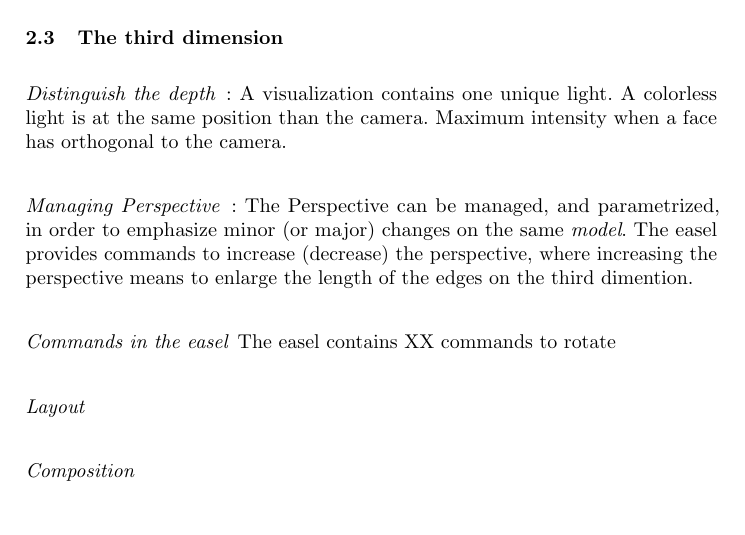
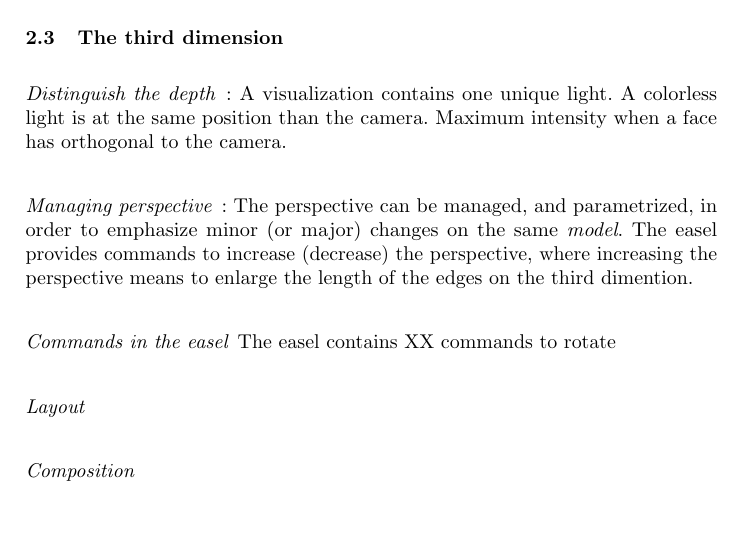
Before and after one commit to bergel/2011-Klotz, a LaTeX paper (main.tex): part of page 4 of 5, cut so that both start at the same text. Compiled offline with pdfLaTeX.

Commit message:
minor change

```diff
--- a/main.tex
+++ b/main.tex
@@ -352,13 +352,14 @@ A visualization contains one unique light.
 A colorless light is at the same position than the camera.
 Maximum intensity when a face has orthogonal to the camera.
 
-\paragraph{Managing Perspective}:
-The Perspective can be managed, and parametrized,
+\paragraph{Managing perspective}:
+The perspective can be managed, and parametrized,
 in order to emphasize minor (or major) changes on the same
 \emph{model}. The easel provides commands to increase
 (decrease) the perspective, where increasing the
 perspective means to enlarge the length of the edges on the
 third dimention.
+
 \paragraph{Commands in the easel}
 The easel contains XX commands to rotate
 
```
